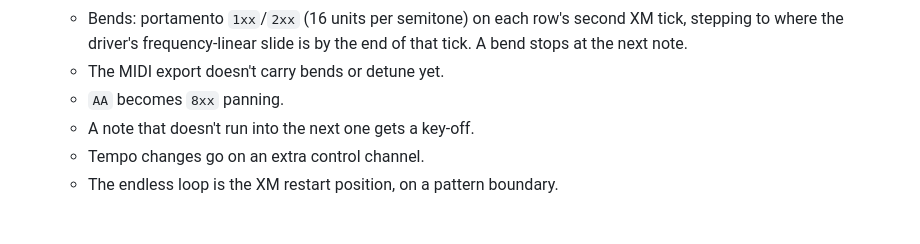
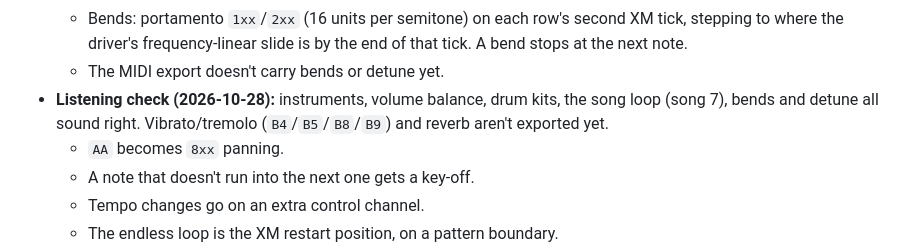
Before and after one commit to rommix0/ff7-reborn, a Markdown page: docs/knowledge_base.md, the part around the change. GitHub-like rendering; blank space fills up the shorter version.

Commit message:
docs: XM export passes a listening check (bends, detune, loops, instruments)

```diff
--- a/docs/knowledge_base.md
+++ b/docs/knowledge_base.md
@@ -275,6 +275,8 @@ instruments sound like the game rather than General MIDI.
   - Bends: portamento `1xx`/`2xx` (16 units per semitone) on each row's second XM tick, stepping to where the
     driver's frequency-linear slide is by the end of that tick. A bend stops at the next note.
   - The MIDI export doesn't carry bends or detune yet.
+- **Listening check (2026-10-28):** instruments, volume balance, drum kits, the song loop (song 7), bends
+  and detune all sound right. Vibrato/tremolo (`B4`/`B5`/`B8`/`B9`) and reverb aren't exported yet.
   - `AA` becomes `8xx` panning.
   - A note that doesn't run into the next one gets a key-off.
   - Tempo changes go on an extra control channel.
```
